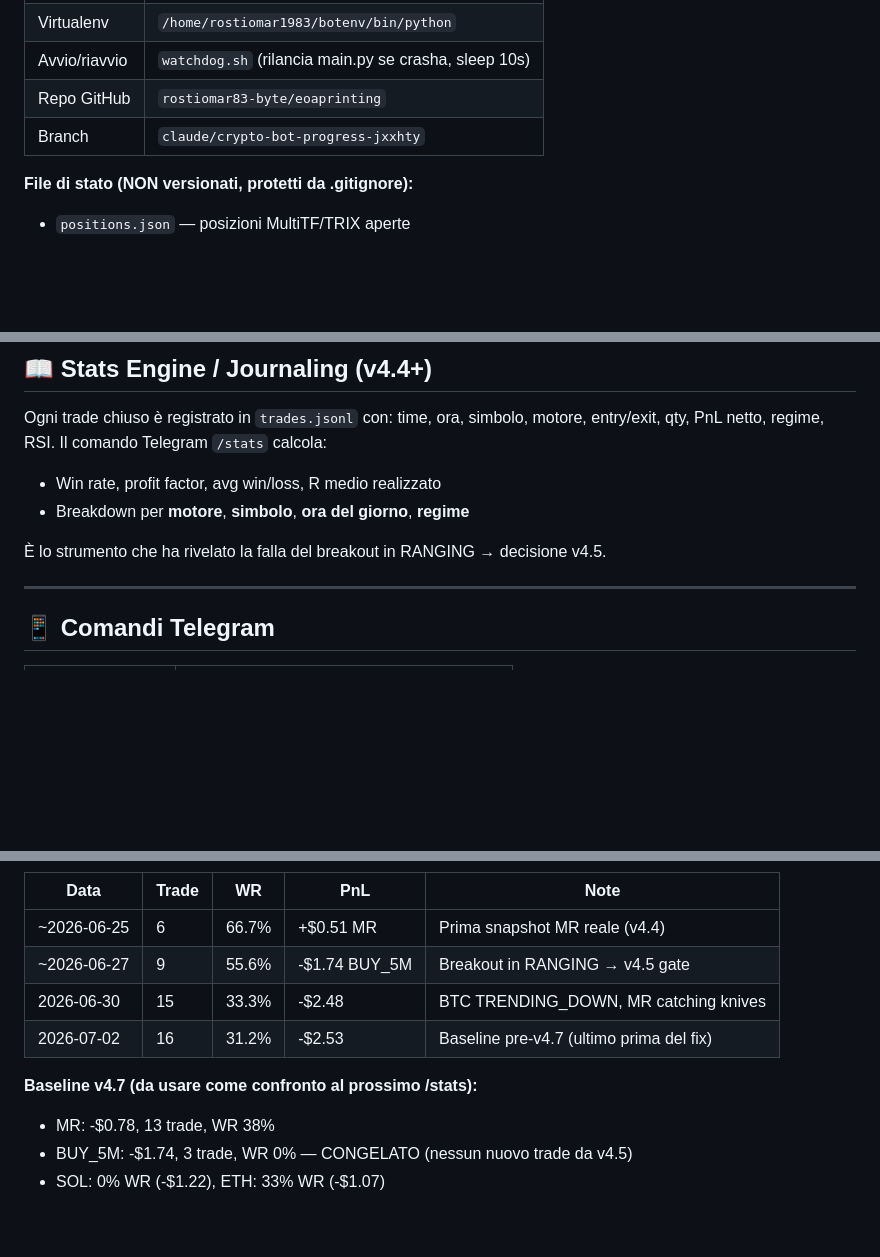
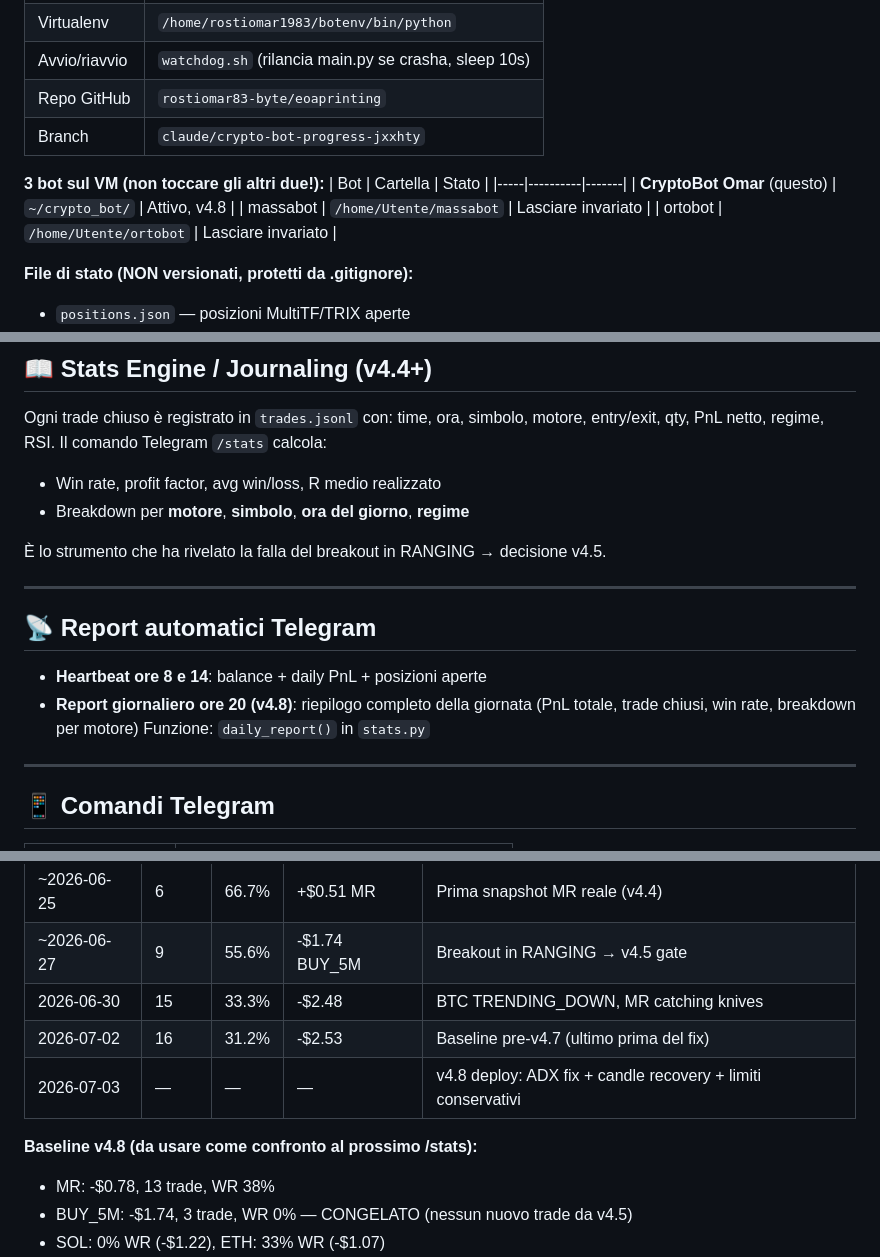
Before and after one commit to rostiomar83-byte/eoaprinting, a Markdown page: crypto_bot/KNOWLEDGE_OMAR.md, 3 parts joined by grey strips. GitHub-like rendering; blank space fills up the shorter version.

```diff
--- a/crypto_bot/KNOWLEDGE_OMAR.md
+++ b/crypto_bot/KNOWLEDGE_OMAR.md
@@ -30,6 +30,13 @@ Filosofia: **quando perdo, perdo poco; quando vinco, lascio correre.**
 | Repo GitHub | `rostiomar83-byte/eoaprinting` |
 | Branch | `claude/crypto-bot-progress-jxxhty` |
 
+**3 bot sul VM (non toccare gli altri due!):**
+| Bot | Cartella | Stato |
+|-----|----------|-------|
+| **CryptoBot Omar** (questo) | `~/crypto_bot/` | Attivo, v4.8 |
+| massabot | `/home/Utente/massabot` | Lasciare invariato |
+| ortobot | `/home/Utente/ortobot` | Lasciare invariato |
+
 **File di stato (NON versionati, protetti da .gitignore):**
 - `positions.json` — posizioni MultiTF/TRIX aperte
 - `mr_positions.json` — posizioni Mean Reversion aperte
@@ -107,6 +117,15 @@ entry/exit, qty, PnL netto, regime, RSI. Il comando Telegram `/stats` calcola:
 - Breakdown per **motore**, **simbolo**, **ora del giorno**, **regime**
 
 È lo strumento che ha rivelato la falla del breakout in RANGING → decisione v4.5.
+
+---
+
+## 📡 Report automatici Telegram
+
+- **Heartbeat ore 8 e 14**: balance + daily PnL + posizioni aperte
+- **Report giornaliero ore 20 (v4.8)**: riepilogo completo della giornata
+  (PnL totale, trade chiusi, win rate, breakdown per motore)
+  Funzione: `daily_report()` in `stats.py`
 
 ---
 
@@ -254,8 +274,9 @@ parallela è vendere la competenza di costruire bot su Fiverr/Upwork.
 | ~2026-06-27 | 9 | 55.6% | -$1.74 BUY_5M | Breakout in RANGING → v4.5 gate |
 | 2026-06-30 | 15 | 33.3% | -$2.48 | BTC TRENDING_DOWN, MR catching knives |
 | 2026-07-02 | 16 | 31.2% | -$2.53 | Baseline pre-v4.7 (ultimo prima del fix) |
+| 2026-07-03 | — | — | — | v4.8 deploy: ADX fix + candle recovery + limiti conservativi |
 
-**Baseline v4.7 (da usare come confronto al prossimo /stats):**
+**Baseline v4.8 (da usare come confronto al prossimo /stats):**
 - MR: -$0.78, 13 trade, WR 38%
 - BUY_5M: -$1.74, 3 trade, WR 0% — CONGELATO (nessun nuovo trade da v4.5)
 - SOL: 0% WR (-$1.22), ETH: 33% WR (-$1.07)
```
Also changed, not shown: other parts of crypto_bot/KNOWLEDGE_OMAR.md (+44 -18 lines).
